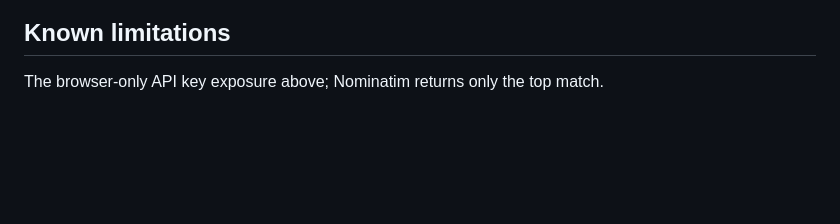
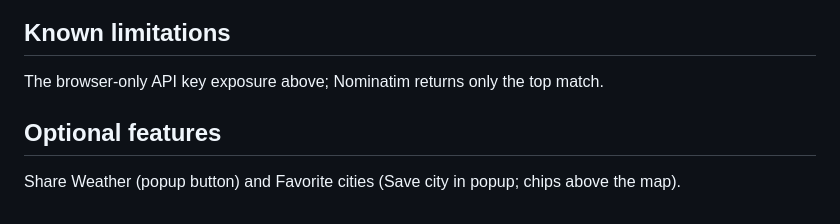
Before and after one commit to zmn-79/WeatherMap, a Markdown page: README.md, the part around the change. GitHub-like rendering; blank space fills up the shorter version.

Commit message:
Document optional features in README

```diff
--- a/README.md
+++ b/README.md
@@ -55,3 +55,6 @@ Map data (c) OpenStreetMap contributors. Geocoding by Nominatim (usage policy: m
 
 ## Known limitations
 The browser-only API key exposure above; Nominatim returns only the top match.
+
+## Optional features
+Share Weather (popup button) and Favorite cities (Save city in popup; chips above the map).
```
